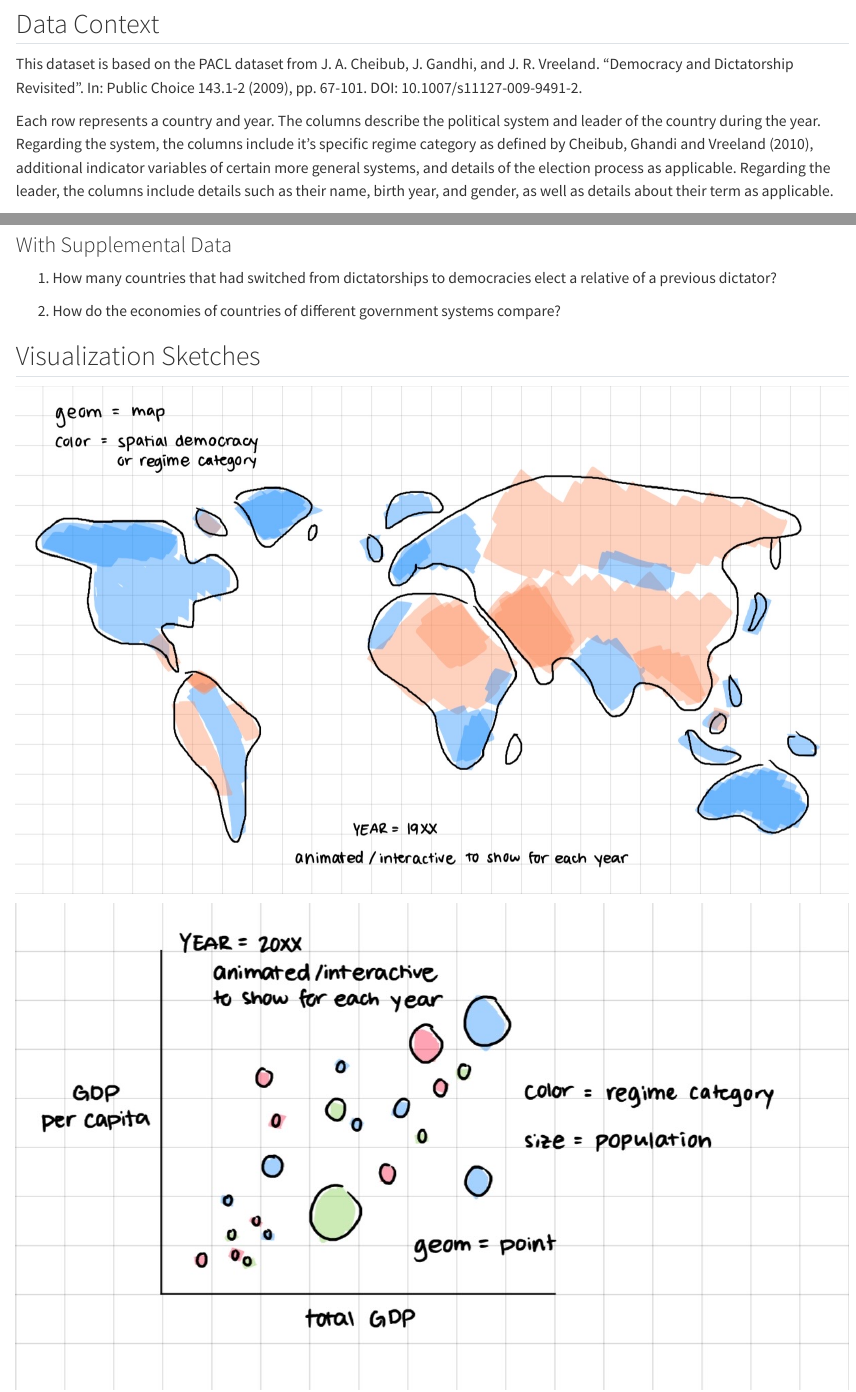
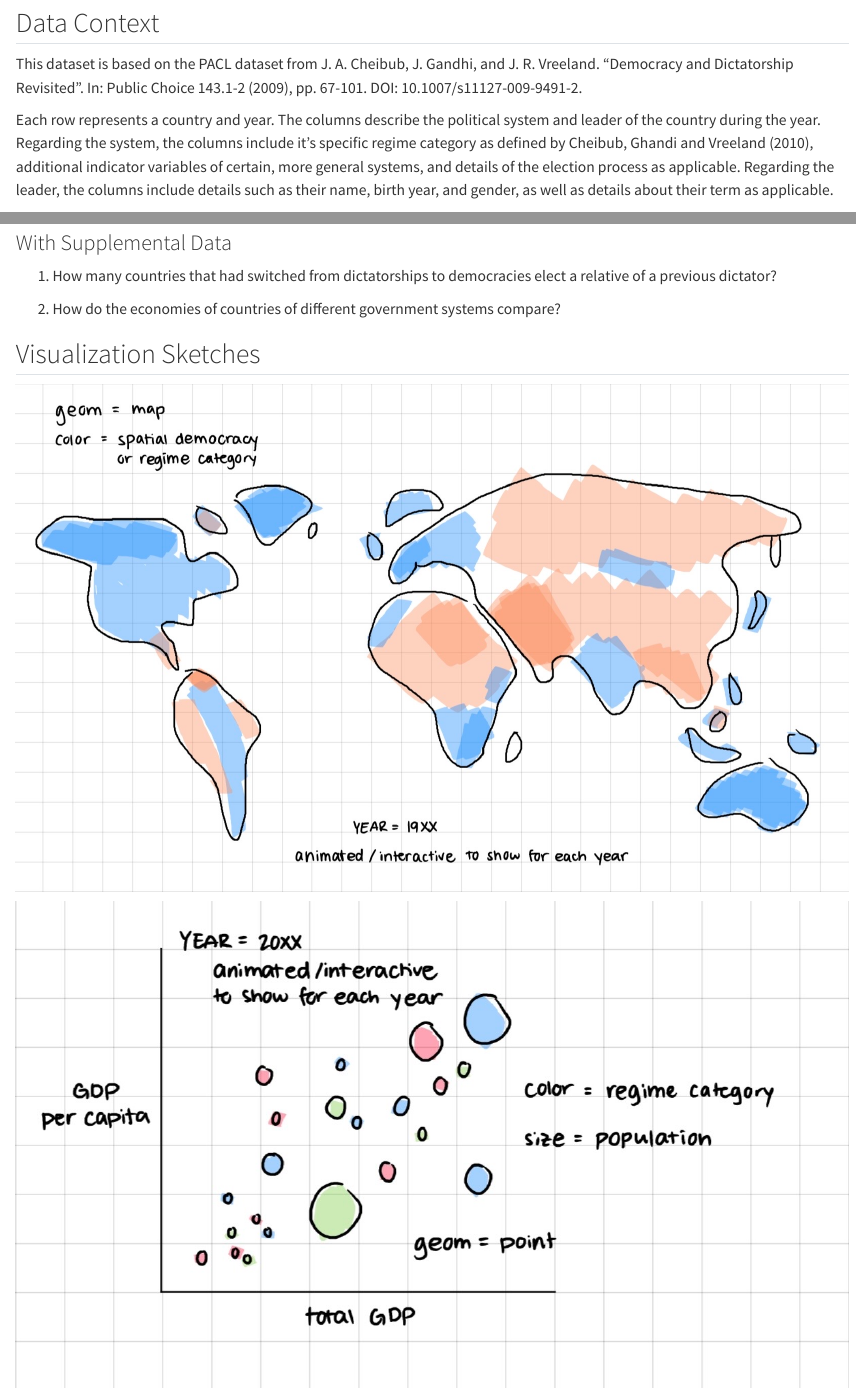
Before and after one commit to fbbgarcia/stat541-project1, a Quarto document (project1.qmd): the page in a window 1100 px wide, from 490 px down before the commit and from 230 px down after it, so that both start at the same text, and a second part further down, joined at a grey line. Rendered offline with R 4.5, knitr and Pandoc in place of Quarto, with nearby package versions; some code elsewhere in the file could not run offline; long lines of code are wrapped.

````diff
--- a/project1.qmd
+++ b/project1.qmd
@@ -4,6 +3,7 @@
-format: html
+format:
+  html:
+      embed-resources: true
 editor: visual
-messages: false
 ---
 
 ```{r steup}
@@ -22,7 +24,7 @@
 
 This dataset is based on the PACL dataset from J. A. Cheibub, J. Gandhi, and J. R. Vreeland. "Democracy and Dictatorship Revisited". In: Public Choice 143.1-2 (2009), pp. 67-101. DOI: 10.1007/s11127-009-9491-2.
 
-Each row represents a country and year. The columns describe the political system and leader of the country during the year. Regarding the system, the columns include it's specific regime category as defined by Cheibub, Ghandi and Vreeland (2010), additional indicator variables of certain more general systems, and details of the election process as applicable. Regarding the leader, the columns include details such as their name, birth year, and gender, as well as details about their term as applicable.
+Each row represents a country and year. The columns describe the political system and leader of the country during the year. Regarding the system, the columns include it's specific regime category as defined by Cheibub, Ghandi and Vreeland (2010), additional indicator variables of certain, more general systems, and details of the election process as applicable. Regarding the leader, the columns include details such as their name, birth year, and gender, as well as details about their term as applicable.
 
 ## Data Cleaning
 
````
Also changed, not shown: project1.html (added), project1.qmd (3 more changed lines).
